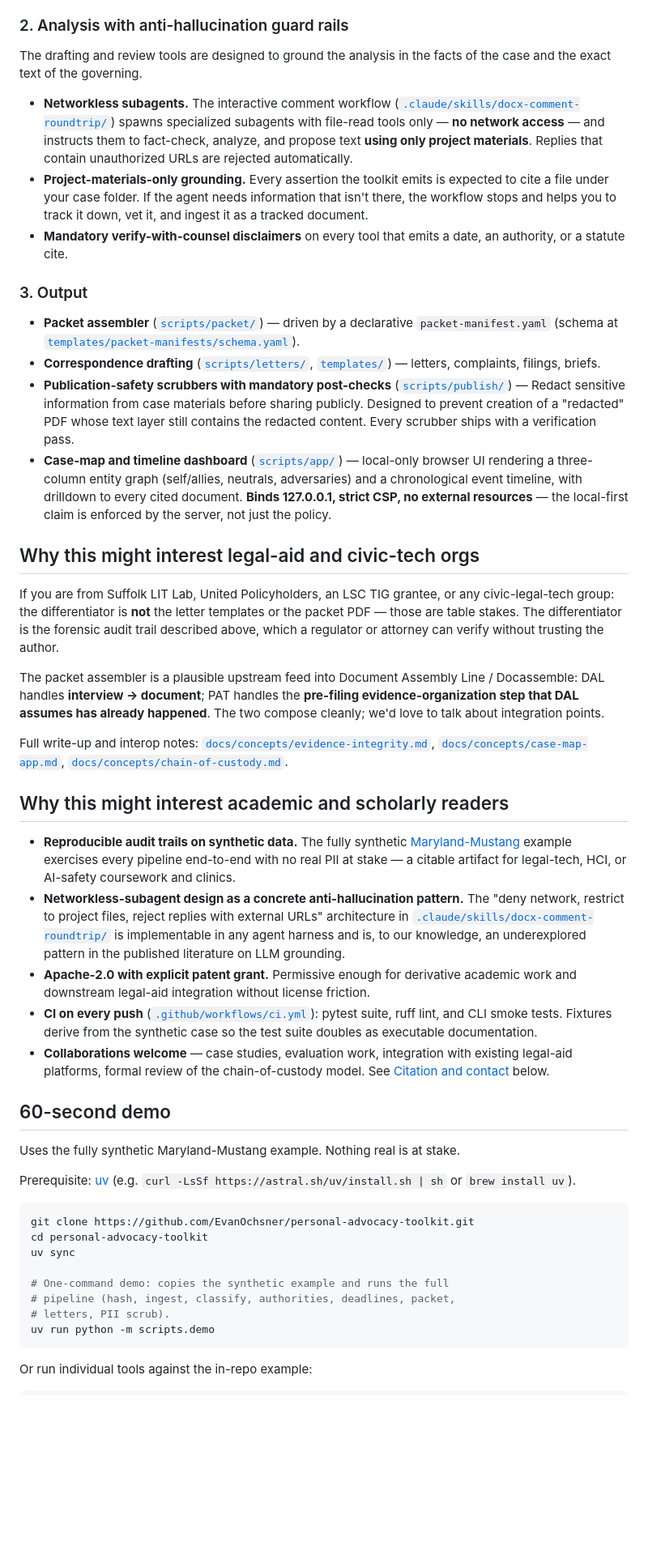
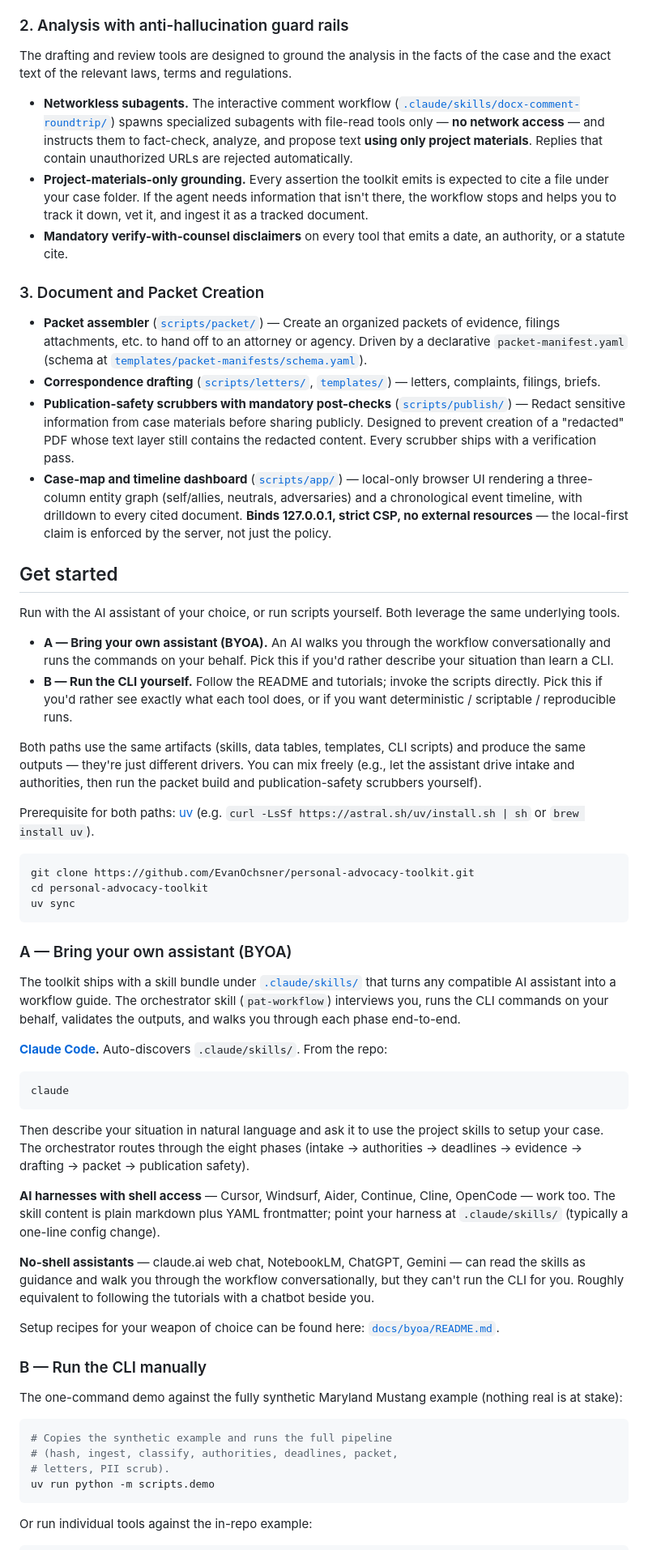
Before and after one commit to EvanOchsner/personal-advocacy-toolkit, a Markdown page: README.md, the part around one of its changes. Shown at 81% size. Drawn GitHub-style; blank space fills up the shorter version.

Commit message:
More edits to README

````diff
--- a/README.md
+++ b/README.md
@@ -50,48 +50,61 @@ Creates a forensic audit trail a regulator or attorney can verify without trusti
 
 ### 2. Analysis with anti-hallucination guard rails
 
-The drafting and review tools are designed to ground the analysis in the facts of the case and the exact text of the governing.
+The drafting and review tools are designed to ground the analysis in the facts of the case and the exact text of the relevant laws, terms and regulations.
 
 - **Networkless subagents.** The interactive comment workflow ([`.claude/skills/docx-comment-roundtrip/`](.claude/skills/docx-comment-roundtrip/)) spawns specialized subagents with file-read tools only — **no network access** — and instructs them to fact-check, analyze, and propose text **using only project materials**. Replies that contain unauthorized URLs are rejected automatically.
 - **Project-materials-only grounding.** Every assertion the toolkit emits is expected to cite a file under your case folder. If the agent needs information that isn't there, the workflow stops and helps you to track it down, vet it, and ingest it as a tracked document.
 - **Mandatory verify-with-counsel disclaimers** on every tool that emits a date, an authority, or a statute cite.
 
-### 3. Output
+### 3. Document and Packet Creation
 
-- **Packet assembler** ([`scripts/packet/`](scripts/packet/)) — driven by a declarative `packet-manifest.yaml` (schema at [`templates/packet-manifests/schema.yaml`](templates/packet-manifests/schema.yaml)).
+- **Packet assembler** ([`scripts/packet/`](scripts/packet/)) — Create an organized packets of evidence, filings attachments, etc. to hand off to an attorney or agency. Driven by a declarative `packet-manifest.yaml` (schema at [`templates/packet-manifests/schema.yaml`](templates/packet-manifests/schema.yaml)).
 - **Correspondence drafting** ([`scripts/letters/`](scripts/letters/), [`templates/`](templates/)) — letters, complaints, filings, briefs.
 - **Publication-safety scrubbers with mandatory post-checks** ([`scripts/publish/`](scripts/publish/)) — Redact sensitive information from case materials before sharing publicly. Designed to prevent creation of a "redacted" PDF whose text layer still contains the redacted content. Every scrubber ships with a verification pass.
 - **Case-map and timeline dashboard** ([`scripts/app/`](scripts/app/)) — local-only browser UI rendering a three-column entity graph (self/allies, neutrals, adversaries) and a chronological event timeline, with drilldown to every cited document. **Binds 127.0.0.1, strict CSP, no external resources** — the local-first claim is enforced by the server, not just the policy.
 
-## Why this might interest legal-aid and civic-tech orgs
+## Get started
 
-If you are from Suffolk LIT Lab, United Policyholders, an LSC TIG grantee, or any civic-legal-tech group: the differentiator is **not** the letter templates or the packet PDF — those are table stakes. The differentiator is the forensic audit trail described above, which a regulator or attorney can verify without trusting the author.
+Run with the AI assistant of your choice, or run scripts yourself. Both leverage the same underlying tools.
 
-The packet assembler is a plausible upstream feed into Document Assembly Line / Docassemble: DAL handles **interview → document**; PAT handles the **pre-filing evidence-organization step that DAL assumes has already happened**. The two compose cleanly; we'd love to talk about integration points.
+- **A — Bring your own assistant (BYOA).** An AI walks you through the workflow conversationally and runs the commands on your behalf. Pick this if you'd rather describe your situation than learn a CLI.
+- **B — Run the CLI yourself.** Follow the README and tutorials; invoke the scripts directly. Pick this if you'd rather see exactly what each tool does, or if you want deterministic / scriptable / reproducible runs.
 
-Full write-up and interop notes: [`docs/concepts/evidence-integrity.md`](docs/concepts/evidence-integrity.md), [`docs/concepts/case-map-app.md`](docs/concepts/case-map-app.md), [`docs/concepts/chain-of-custody.md`](docs/concepts/chain-of-custody.md).
+Both paths use the same artifacts (skills, data tables, templates, CLI scripts) and produce the same outputs — they're just different drivers. You can mix freely (e.g., let the assistant drive intake and authorities, then run the packet build and publication-safety scrubbers yourself).
 
-## Why this might interest academic and scholarly readers
-
-- **Reproducible audit trails on synthetic data.** The fully synthetic [Maryland-Mustang](examples/maryland-mustang/) example exercises every pipeline end-to-end with no real PII at stake — a citable artifact for legal-tech, HCI, or AI-safety coursework and clinics.
-- **Networkless-subagent design as a concrete anti-hallucination pattern.** The "deny network, restrict to project files, reject replies with external URLs" architecture in [`.claude/skills/docx-comment-roundtrip/`](.claude/skills/docx-comment-roundtrip/) is implementable in any agent harness and is, to our knowledge, an underexplored pattern in the published literature on LLM grounding.
-- **Apache-2.0 with explicit patent grant.** Permissive enough for derivative academic work and downstream legal-aid integration without license friction.
-- **CI on every push** ([`.github/workflows/ci.yml`](.github/workflows/ci.yml)): pytest suite, ruff lint, and CLI smoke tests. Fixtures derive from the synthetic case so the test suite doubles as executable documentation.
-- **Collaborations welcome** — case studies, evaluation work, integration with existing legal-aid platforms, formal review of the chain-of-custody model. See [Citation and contact](#citation-and-contact) below.
-
-## 60-second demo
-
-Uses the fully synthetic Maryland-Mustang example. Nothing real is at stake.
-
-Prerequisite: [uv](https://docs.astral.sh/uv/getting-started/installation/) (e.g. `curl -LsSf https://astral.sh/uv/install.sh | sh` or `brew install uv`).
+Prerequisite for both paths: [uv](https://docs.astral.sh/uv/getting-started/installation/) (e.g. `curl -LsSf https://astral.sh/uv/install.sh | sh` or `brew install uv`).
 
 ```sh
 git clone https://github.com/EvanOchsner/personal-advocacy-toolkit.git
 cd personal-advocacy-toolkit
 uv sync
+```
 
-# One-command demo: copies the synthetic example and runs the full
-# pipeline (hash, ingest, classify, authorities, deadlines, packet,
+### A — Bring your own assistant (BYOA)
+
+The toolkit ships with a skill bundle under [`.claude/skills/`](.claude/skills/) that turns any compatible AI assistant into a workflow guide. The orchestrator skill (`pat-workflow`) interviews you, runs the CLI commands on your behalf, validates the outputs, and walks you through each phase end-to-end.
+
+**[Claude Code](https://docs.claude.com/claude-code/quickstart).** Auto-discovers `.claude/skills/`. From the repo:
+
+```sh
+claude
+```
+
+Then describe your situation in natural language and ask it to use the project skills to setup your case. The orchestrator routes through the eight phases (intake → authorities → deadlines → evidence → drafting → packet → publication safety).
+
+**AI harnesses with shell access** — Cursor, Windsurf, Aider, Continue, Cline, OpenCode — work too. The skill content is plain markdown plus YAML frontmatter; point your harness at `.claude/skills/` (typically a one-line config change).
+
+**No-shell assistants** — claude.ai web chat, NotebookLM, ChatGPT, Gemini — can read the skills as guidance and walk you through the workflow conversationally, but they can't run the CLI for you. Roughly equivalent to following the tutorials with a chatbot beside you.
+
+Setup recipes for your weapon of choice can be found here: [`docs/byoa/README.md`](docs/byoa/README.md).
+
+### B — Run the CLI manually
+
+The one-command demo against the fully synthetic Maryland Mustang example (nothing real is at stake):
+
+```sh
+# Copies the synthetic example and runs the full pipeline
+# (hash, ingest, classify, authorities, deadlines, packet,
 # letters, PII scrub).
 uv run python -m scripts.demo
 ```
````
Also changed, not shown: other parts of README.md (+27 -15 lines).
